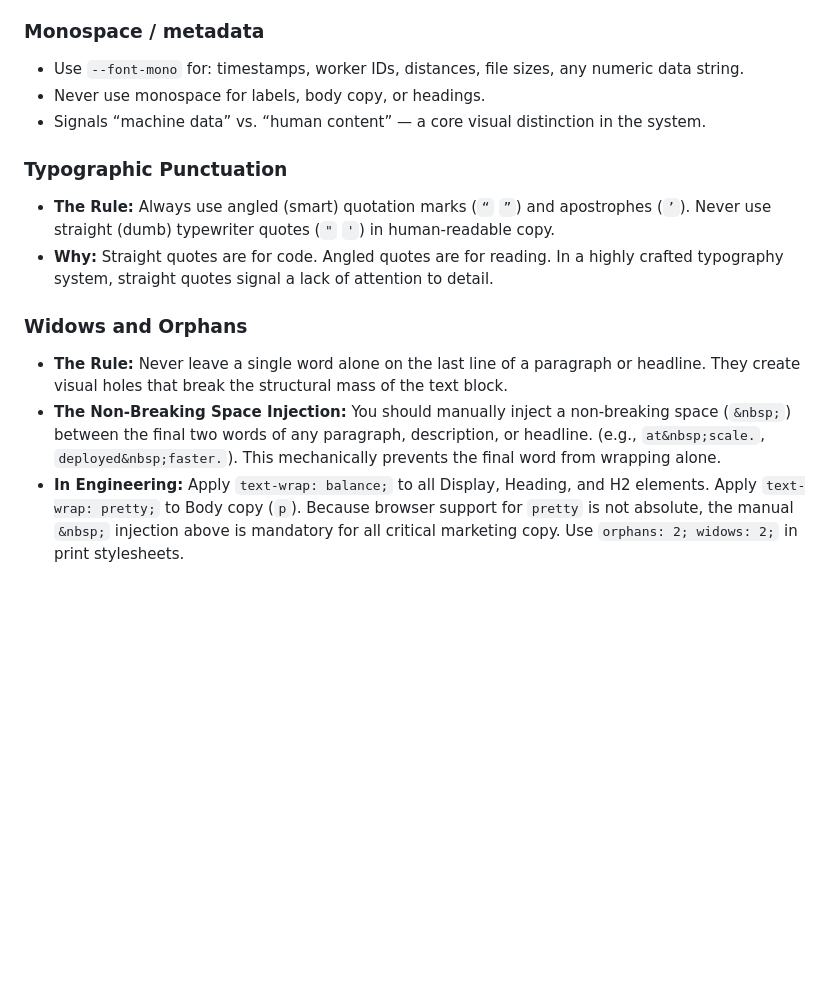
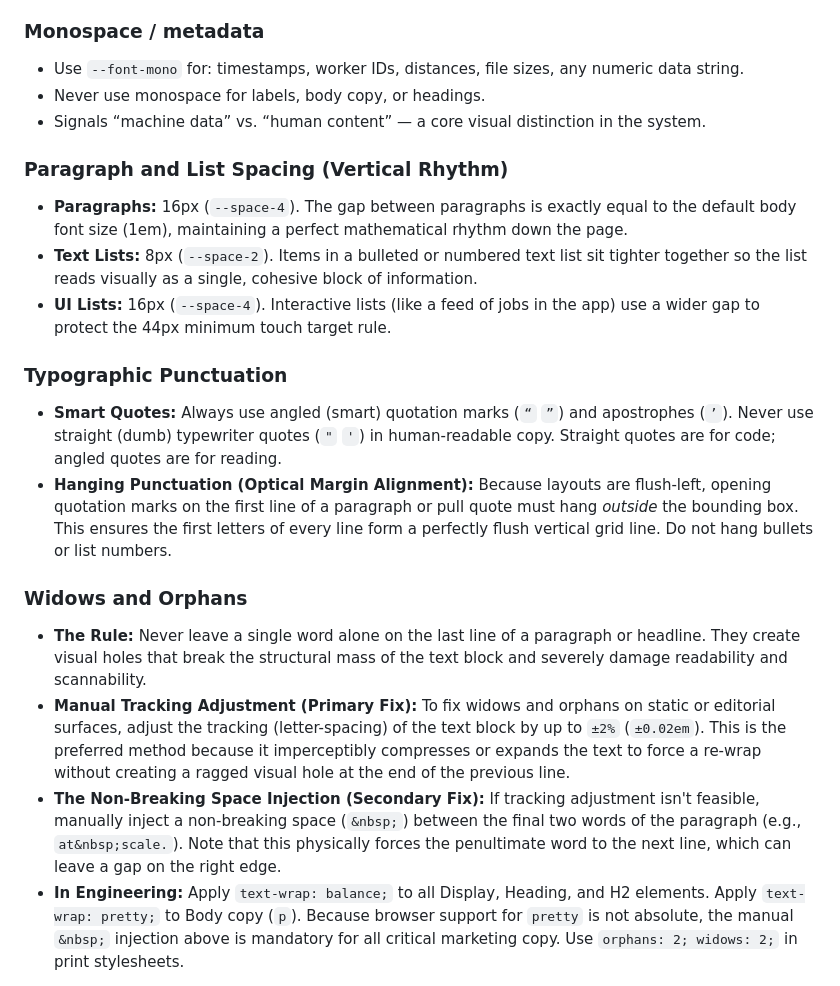
Before and after one commit to qiyoulu/skillit-bds, a Markdown page: tokens/typography.md, the part around the change. GitHub-like rendering; blank space fills up the shorter version.

```diff
--- a/tokens/typography.md
+++ b/tokens/typography.md
@@ -135,12 +135,18 @@ Work Sans is implemented as a variable font (`wght@100..900`).
 - Use `--font-mono` for: timestamps, worker IDs, distances, file sizes, any numeric data string.
 - Never use monospace for labels, body copy, or headings.
 - Signals “machine data” vs. “human content” — a core visual distinction in the system.
+### Paragraph and List Spacing (Vertical Rhythm)
+- **Paragraphs:** 16px (`--space-4`). The gap between paragraphs is exactly equal to the default body font size (1em), maintaining a perfect mathematical rhythm down the page.
+- **Text Lists:** 8px (`--space-2`). Items in a bulleted or numbered text list sit tighter together so the list reads visually as a single, cohesive block of information.
+- **UI Lists:** 16px (`--space-4`). Interactive lists (like a feed of jobs in the app) use a wider gap to protect the 44px minimum touch target rule.
+
 ### Typographic Punctuation
-- **The Rule:** Always use angled (smart) quotation marks (`“` `”`) and apostrophes (`’`). Never use straight (dumb) typewriter quotes (`"` `'`) in human-readable copy.
-- **Why:** Straight quotes are for code. Angled quotes are for reading. In a highly crafted typography system, straight quotes signal a lack of attention to detail.
+- **Smart Quotes:** Always use angled (smart) quotation marks (`“` `”`) and apostrophes (`’`). Never use straight (dumb) typewriter quotes (`"` `'`) in human-readable copy. Straight quotes are for code; angled quotes are for reading.
+- **Hanging Punctuation (Optical Margin Alignment):** Because layouts are flush-left, opening quotation marks on the first line of a paragraph or pull quote must hang *outside* the bounding box. This ensures the first letters of every line form a perfectly flush vertical grid line. Do not hang bullets or list numbers.
 ### Widows and Orphans
-- **The Rule:** Never leave a single word alone on the last line of a paragraph or headline. They create visual holes that break the structural mass of the text block.
-- **The Non-Breaking Space Injection:** You should manually inject a non-breaking space (`&nbsp;`) between the final two words of any paragraph, description, or headline. (e.g., `at&nbsp;scale.`, `deployed&nbsp;faster.`). This mechanically prevents the final word from wrapping alone.
+- **The Rule:** Never leave a single word alone on the last line of a paragraph or headline. They create visual holes that break the structural mass of the text block and severely damage readability and scannability.
+- **Manual Tracking Adjustment (Primary Fix):** To fix widows and orphans on static or editorial surfaces, adjust the tracking (letter-spacing) of the text block by up to `±2%` (`±0.02em`). This is the preferred method because it imperceptibly compresses or expands the text to force a re-wrap without creating a ragged visual hole at the end of the previous line.
+- **The Non-Breaking Space Injection (Secondary Fix):** If tracking adjustment isn't feasible, manually inject a non-breaking space (`&nbsp;`) between the final two words of the paragraph (e.g., `at&nbsp;scale.`). Note that this physically forces the penultimate word to the next line, which can leave a gap on the right edge.
 - **In Engineering:** Apply `text-wrap: balance;` to all Display, Heading, and H2 elements. Apply `text-wrap: pretty;` to Body copy (`p`). Because browser support for `pretty` is not absolute, the manual `&nbsp;` injection above is mandatory for all critical marketing copy. Use `orphans: 2; widows: 2;` in print stylesheets.
 ### What not to do
 - Do not use `font-weight: 300` (Light) — too thin for job-site legibility.
```
Also changed, not shown: HUMAN-INSTRUCTIONS.md (+35 -25 lines), tokens/spacing.md (+3 -3 lines).
